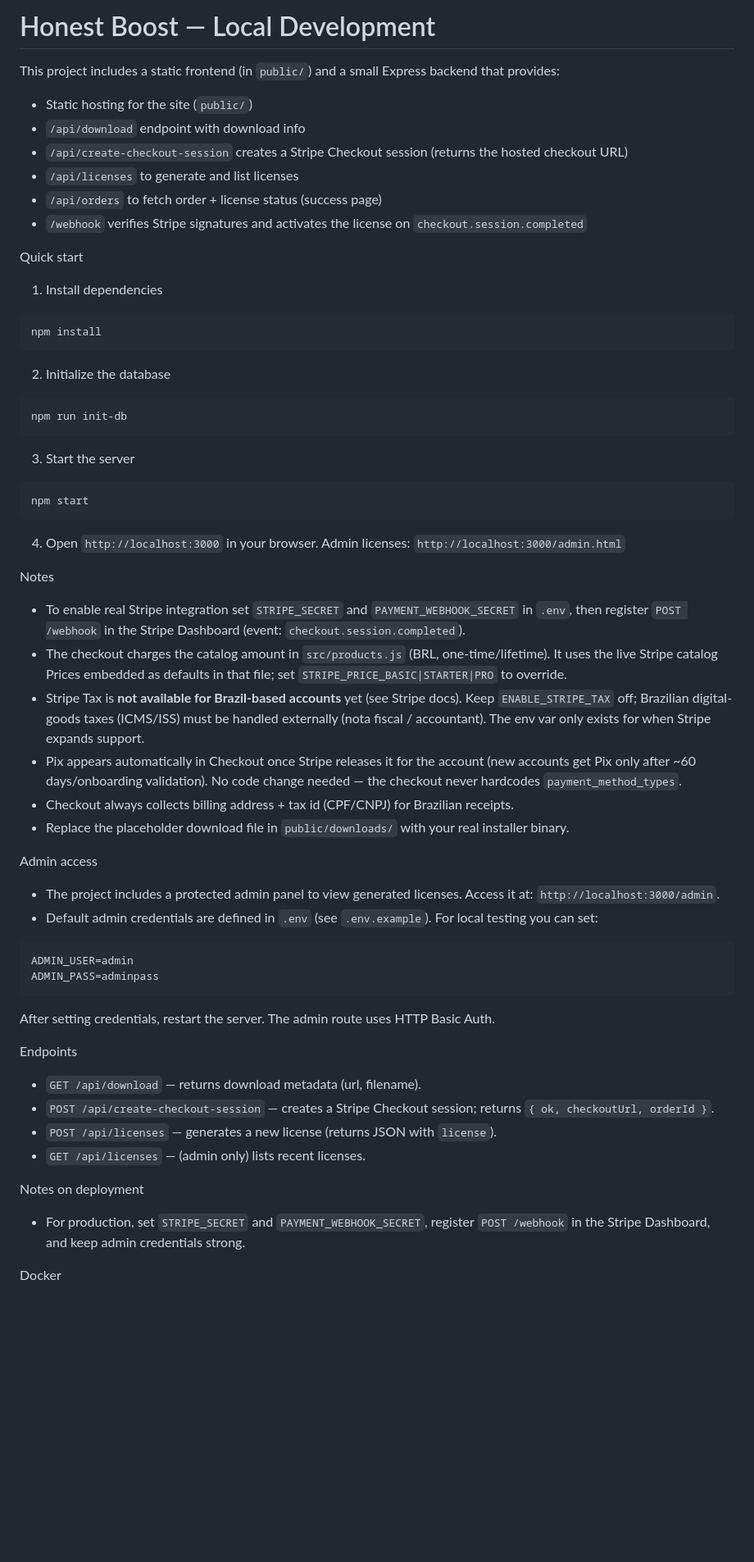
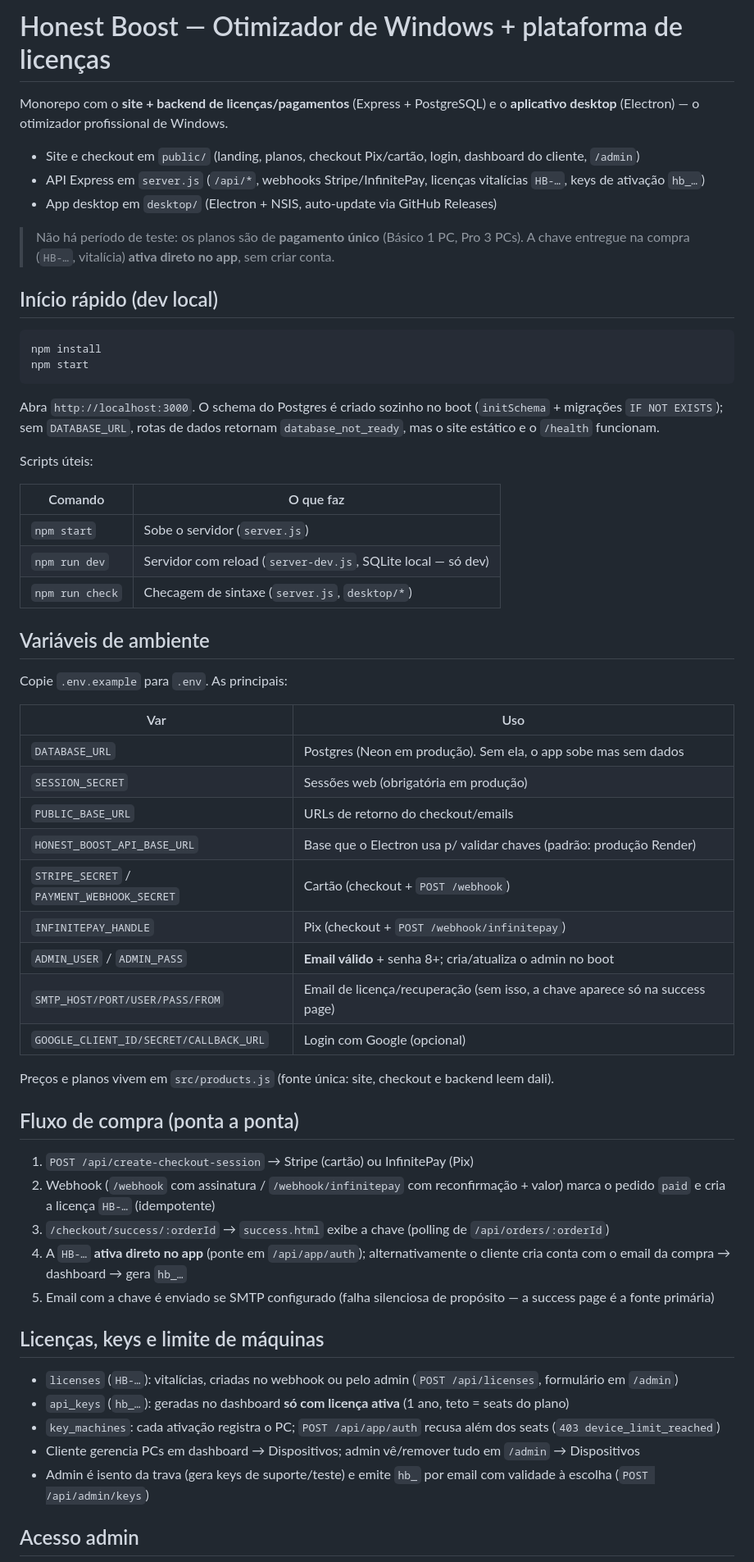
Before and after one commit to Rodzin96/honest-boost, a Markdown page: README.md, the part around one of its changes. Shown at 82% size. Rendered like a GitHub page; blank space fills up the shorter version.

Commit message:
README reescrito: produto atual, compra ponta a ponta, licencas, desktop e deploy

````diff
--- a/README.md
+++ b/README.md
@@ -1,67 +1,67 @@
-# Honest Boost — Local Development
+# Honest Boost — Otimizador de Windows + plataforma de licenças
 
-This project includes a static frontend (in `public/`) and a small Express backend that provides:
+Monorepo com o **site + backend de licenças/pagamentos** (Express + PostgreSQL) e o
+**aplicativo desktop** (Electron) — o otimizador profissional de Windows.
 
-- Static hosting for the site (`public/`)
-- `/api/download` endpoint with download info
-- `/api/create-checkout-session` creates a Stripe Checkout session (returns the hosted checkout URL)
-- `/api/licenses` to generate and list licenses
-- `/api/orders` to fetch order + license status (success page)
-- `/webhook` verifies Stripe signatures and activates the license on `checkout.session.completed`
+- Site e checkout em `public/` (landing, planos, checkout Pix/cartão, login, dashboard do cliente, `/admin`)
+- API Express em `server.js` (`/api/*`, webhooks Stripe/InfinitePay, licenças vitalícias `HB-…`, keys de ativação `hb_…`)
+- App desktop em `desktop/` (Electron + NSIS, auto-update via GitHub Releases)
 
-Quick start
+> Não há período de teste: os planos são de **pagamento único** (Básico 1 PC, Pro 3 PCs).
+> A chave entregue na compra (`HB-…`, vitalícia) **ativa direto no app**, sem criar conta.
 
-1. Install dependencies
+## Início rápido (dev local)
 
 ```bash
 npm install
-```
-
-2. Initialize the database
-
-```bash
-npm run init-db
-```
-
-3. Start the server
-
-```bash
 npm start
 ```
 
-4. Open `http://localhost:3000` in your browser. Admin licenses: `http://localhost:3000/admin.html`
+Abra `http://localhost:3000`. O schema do Postgres é criado sozinho no boot
+(`initSchema` + migrações `IF NOT EXISTS`); sem `DATABASE_URL`, rotas de dados
+retornam `database_not_ready`, mas o site estático e o `/health` funcionam.
 
-Notes
+Scripts úteis:
 
-- To enable real Stripe integration set `STRIPE_SECRET` and `PAYMENT_WEBHOOK_SECRET` in `.env`, then register `POST /webhook` in the Stripe Dashboard (event: `checkout.session.completed`).
-- The checkout charges the catalog amount in `src/products.js` (BRL, one-time/lifetime). It uses the live Stripe catalog Prices embedded as defaults in that file; set `STRIPE_PRICE_BASIC|STARTER|PRO` to override.
-- Stripe Tax is **not available for Brazil-based accounts** yet (see Stripe docs). Keep `ENABLE_STRIPE_TAX` off; Brazilian digital-goods taxes (ICMS/ISS) must be handled externally (nota fiscal / accountant). The env var only exists for when Stripe expands support.
-- Pix appears automatically in Checkout once Stripe releases it for the account (new accounts get Pix only after ~60 days/onboarding validation). No code change needed — the checkout never hardcodes `payment_method_types`.
-- Checkout always collects billing address + tax id (CPF/CNPJ) for Brazilian receipts.
-- Replace the placeholder download file in `public/downloads/` with your real installer binary.
+| Comando | O que faz |
+|---|---|
+| `npm start` | Sobe o servidor (`server.js`) |
+| `npm run dev` | Servidor com reload (`server-dev.js`, SQLite local — só dev) |
+| `npm run check` | Checagem de sintaxe (`server.js`, `desktop/*`) |
 
-Admin access
+## Variáveis de ambiente
 
-- The project includes a protected admin panel to view generated licenses. Access it at: `http://localhost:3000/admin`.
-- Default admin credentials are defined in `.env` (see `.env.example`). For local testing you can set:
+Copie `.env.example` para `.env`. As principais:
 
-```
-ADMIN_USER=admin
-ADMIN_PASS=adminpass
-```
+| Var | Uso |
+|---|---|
+| `DATABASE_URL` | Postgres (Neon em produção). Sem ela, o app sobe mas sem dados |
+| `SESSION_SECRET` | Sessões web (obrigatória em produção) |
+| `PUBLIC_BASE_URL` | URLs de retorno do checkout/emails |
+| `HONEST_BOOST_API_BASE_URL` | Base que o Electron usa p/ validar chaves (padrão: produção Render) |
+| `STRIPE_SECRET` / `PAYMENT_WEBHOOK_SECRET` | Cartão (checkout + `POST /webhook`) |
+| `INFINITEPAY_HANDLE` | Pix (checkout + `POST /webhook/infinitepay`) |
+| `ADMIN_USER` / `ADMIN_PASS` | **Email válido** + senha 8+; cria/atualiza o admin no boot |
+| `SMTP_HOST/PORT/USER/PASS/FROM` | Email de licença/recuperação (sem isso, a chave aparece só na success page) |
+| `GOOGLE_CLIENT_ID/SECRET/CALLBACK_URL` | Login com Google (opcional) |
 
-After setting credentials, restart the server. The admin route uses HTTP Basic Auth.
+Preços e planos vivem em `src/products.js` (fonte única: site, checkout e backend leem dali).
 
-Endpoints
+## Fluxo de compra (ponta a ponta)
 
-- `GET /api/download` — returns download metadata (url, filename).
-- `POST /api/create-checkout-session` — creates a Stripe Checkout session; returns `{ ok, checkoutUrl, orderId }`.
-- `POST /api/licenses` — generates a new license (returns JSON with `license`).
-- `GET /api/licenses` — (admin only) lists recent licenses.
+1. `POST /api/create-checkout-session` → Stripe (cartão) ou InfinitePay (Pix)
+2. Webhook (`/webhook` com assinatura / `/webhook/infinitepay` com reconfirmação + valor) marca o pedido `paid` e cria a licença `HB-…` (idempotente)
+3. `/checkout/success/:orderId` → `success.html` exibe a chave (polling de `/api/orders/:orderId`)
+4. A `HB-…` **ativa direto no app** (ponte em `/api/app/auth`); alternativamente o cliente cria conta com o email da compra → dashboard → gera `hb_…`
+5. Email com a chave é enviado se SMTP configurado (falha silenciosa de propósito — a success page é a fonte primária)
 
-Notes on deployment
+## Licenças, keys e limite de máquinas
 
-- For production, set `STRIPE_SECRET` and `PAYMENT_WEBHOOK_SECRET`, register `POST /webhook` in the Stripe Dashboard, and keep admin credentials strong.
+- `licenses` (`HB-…`): vitalícias, criadas no webhook ou pelo admin (`POST /api/licenses`, formulário em `/admin`)
+- `api_keys` (`hb_…`): geradas no dashboard **só com licença ativa** (1 ano, teto = seats do plano)
+- `key_machines`: cada ativação registra o PC; `POST /api/app/auth` recusa além dos seats (`403 device_limit_reached`)
+- Cliente gerencia PCs em dashboard → Dispositivos; admin vê/remover tudo em `/admin` → Dispositivos
+- Admin é isento da trava (gera keys de suporte/teste) e emite `hb_` por email com validade à escolha (`POST /api/admin/keys`)
 
-Docker
+## Acesso admin
 
````
Also changed, not shown: other parts of README.md (+54 -68 lines).
